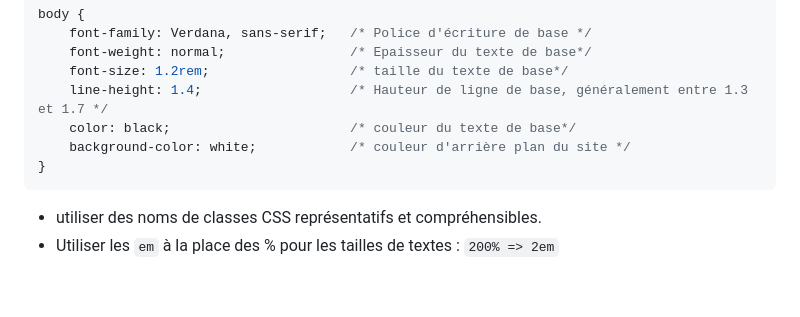
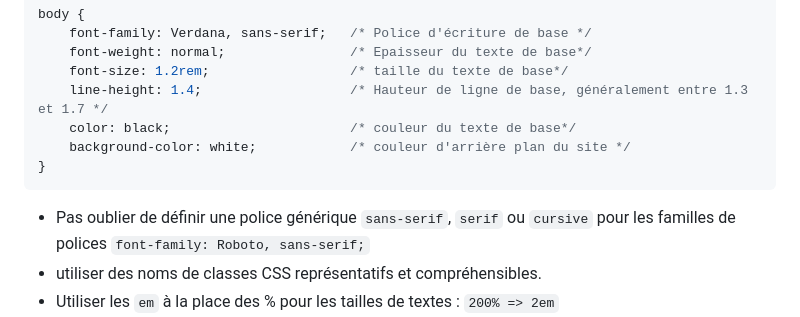
Before and after one commit to divtec-cejef/101-SFA-HTML-CV-01, a Markdown page: astuces-remarques-eleves.md, the part around the change. Rendered like a GitHub page; blank space fills up the shorter version.

Commit message:
ajour remarques subject for email

````diff
--- a/astuces-remarques-eleves.md
+++ b/astuces-remarques-eleves.md
@@ -100,6 +100,8 @@ body {
     background-color: white;            /* couleur d'arrière plan du site */
 }
 ```
+* Pas oublier de définir une police générique `sans-serif`, `serif` ou `cursive` pour les familles de polices
+    `font-family: Roboto, sans-serif;`
 * utiliser des noms de classes CSS représentatifs et compréhensibles.
 * Utiliser les `em` à la place des % pour les tailles de textes : `200% => 2em`
 * Toujours écrire les noms des couleurs en minuscules
````
